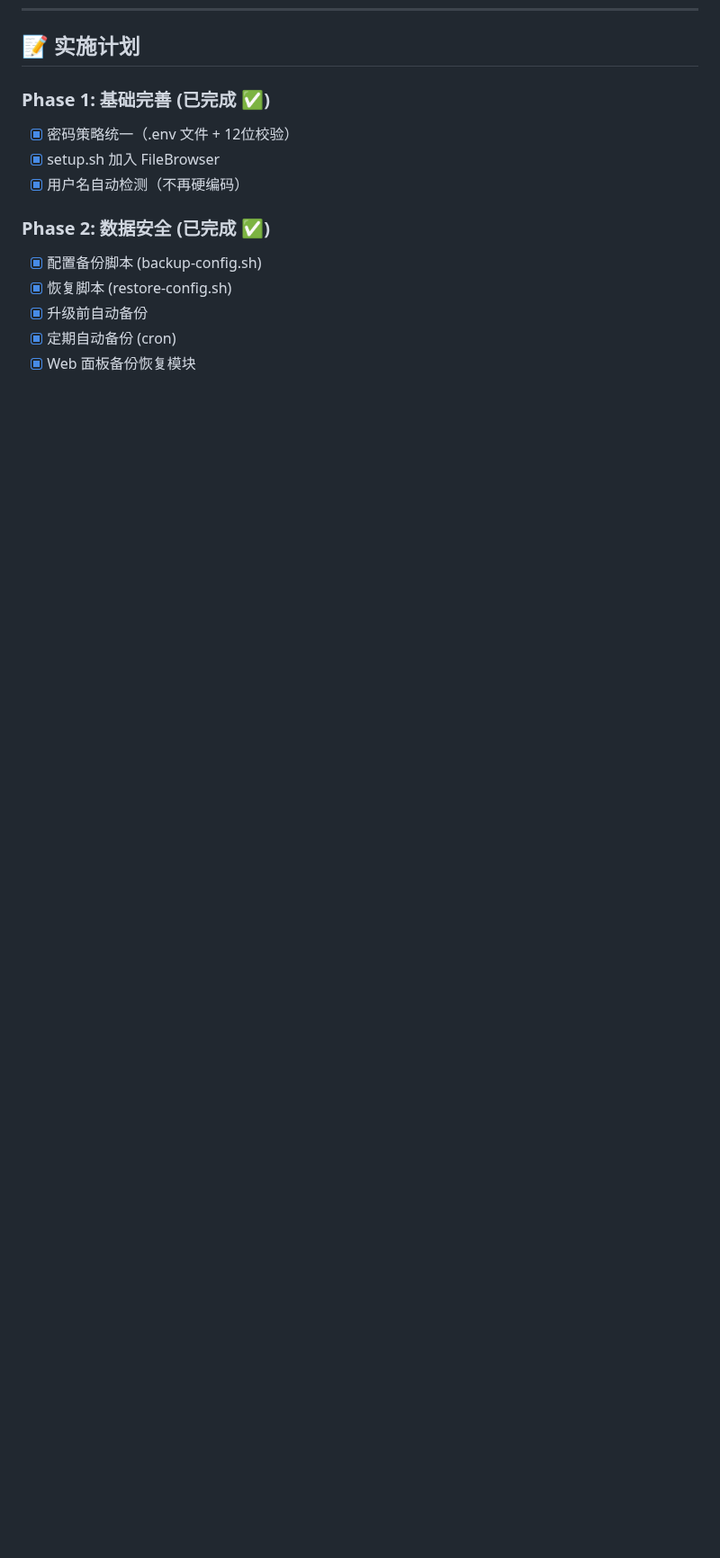
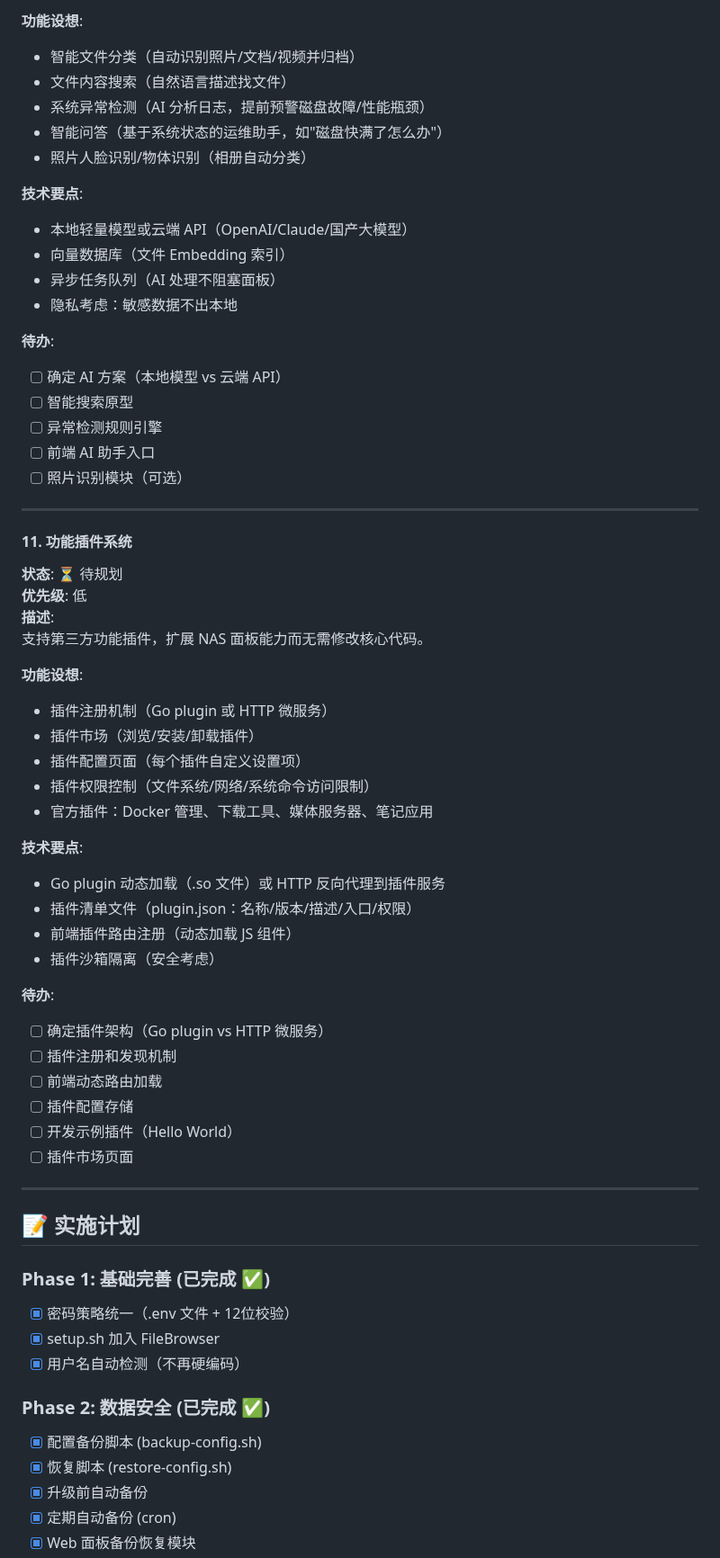
Before and after one commit to jackeyPeng/nas, a Markdown page: TODO.md, the part around one of its changes. Shown at 90% size. Rendered like a GitHub page; blank space fills up the shorter version.

```diff
--- a/TODO.md
+++ b/TODO.md
@@ -359,3 +422,54 @@ NFS 服务已配置固定端口（2049、20048、32768、32769），防火墙规
+**功能设想**:
+- 智能文件分类（自动识别照片/文档/视频并归档）
+- 文件内容搜索（自然语言描述找文件）
+- 系统异常检测（AI 分析日志，提前预警磁盘故障/性能瓶颈）
+- 智能问答（基于系统状态的运维助手，如"磁盘快满了怎么办"）
+- 照片人脸识别/物体识别（相册自动分类）
+
+**技术要点**:
+- 本地轻量模型或云端 API（OpenAI/Claude/国产大模型）
+- 向量数据库（文件 Embedding 索引）
+- 异步任务队列（AI 处理不阻塞面板）
+- 隐私考虑：敏感数据不出本地
+
+**待办**:
+- [ ] 确定 AI 方案（本地模型 vs 云端 API）
+- [ ] 智能搜索原型
+- [ ] 异常检测规则引擎
+- [ ] 前端 AI 助手入口
+- [ ] 照片识别模块（可选）
+
+---
+
+#### 11. 功能插件系统
+**状态**: ⏳ 待规划
+**优先级**: 低
+**描述**:
+支持第三方功能插件，扩展 NAS 面板能力而无需修改核心代码。
+
+**功能设想**:
+- 插件注册机制（Go plugin 或 HTTP 微服务）
+- 插件市场（浏览/安装/卸载插件）
+- 插件配置页面（每个插件自定义设置项）
+- 插件权限控制（文件系统/网络/系统命令访问限制）
+- 官方插件：Docker 管理、下载工具、媒体服务器、笔记应用
+
+**技术要点**:
+- Go plugin 动态加载（.so 文件）或 HTTP 反向代理到插件服务
+- 插件清单文件（plugin.json：名称/版本/描述/入口/权限）
+- 前端插件路由注册（动态加载 JS 组件）
+- 插件沙箱隔离（安全考虑）
+
+**待办**:
+- [ ] 确定插件架构（Go plugin vs HTTP 微服务）
+- [ ] 插件注册和发现机制
+- [ ] 前端动态路由加载
+- [ ] 插件配置存储
+- [ ] 开发示例插件（Hello World）
+- [ ] 插件市场页面
+
+---
+
 ## 📝 实施计划
 
 ### Phase 1: 基础完善 (已完成 ✅)
```
Also changed, not shown: other parts of TODO.md (+67 -4 lines).
